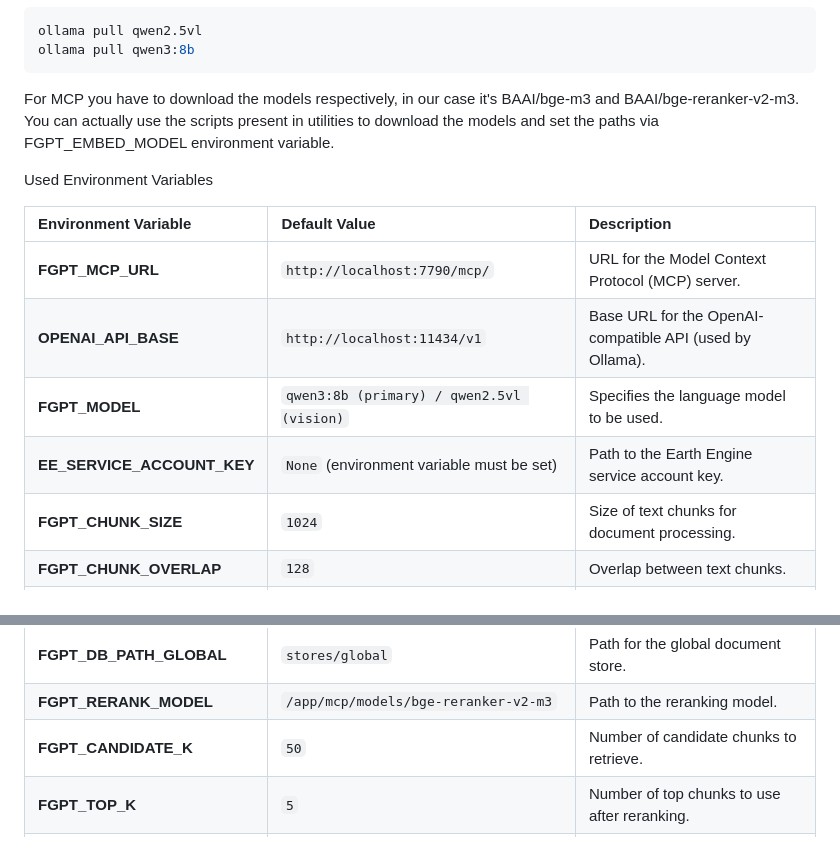
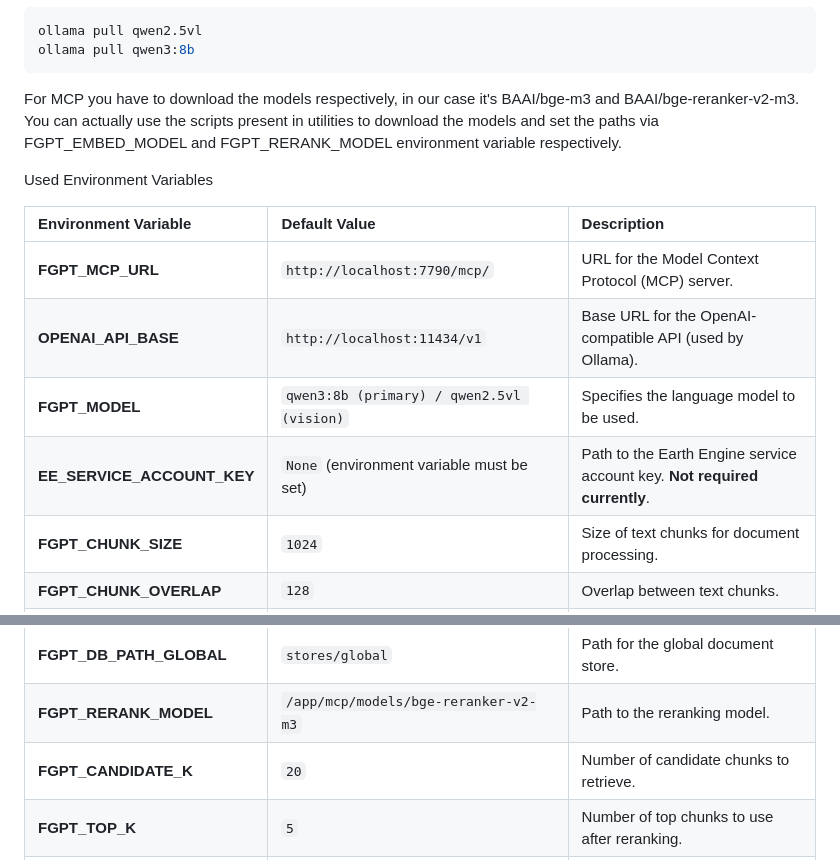
Before and after one commit to mumerabbasi/FireGPT, a Markdown page: EXECUTION.md, 2 parts joined by grey strips. GitHub-like rendering.

````diff
--- a/EXECUTION.md
+++ b/EXECUTION.md
@@ -21,7 +21,7 @@ ollama pull qwen2.5vl
 ollama pull qwen3:8b
 ```
 
-For MCP you have to download the models respectively, in our case it's BAAI/bge-m3 and BAAI/bge-reranker-v2-m3. You can actually use the scripts present in utilities to download the models and set the paths via FGPT_EMBED_MODEL environment variable.
+For MCP you have to download the models respectively, in our case it's BAAI/bge-m3 and BAAI/bge-reranker-v2-m3. You can actually use the scripts present in utilities to download the models and set the paths via FGPT_EMBED_MODEL and FGPT_RERANK_MODEL environment variable respectively.
 
 Used Environment Variables
 
@@ -30,7 +30,7 @@ Used Environment Variables
 | **FGPT_MCP_URL** | `http://localhost:7790/mcp/`                        | URL for the Model Context Protocol (MCP) server.      |
 | **OPENAI_API_BASE** | `http://localhost:11434/v1`                         | Base URL for the OpenAI-compatible API (used by Ollama). |
 | **FGPT_MODEL** | `qwen3:8b (primary) / qwen2.5vl (vision)`           | Specifies the language model to be used.              |
-| **EE_SERVICE_ACCOUNT_KEY** | `None` (environment variable must be set)     | Path to the Earth Engine service account key.         |
+| **EE_SERVICE_ACCOUNT_KEY** | `None` (environment variable must be set)     | Path to the Earth Engine service account key. **Not required currently**.        |
 | **FGPT_CHUNK_SIZE** | `1024`                                              | Size of text chunks for document processing.          |
 | **FGPT_CHUNK_OVERLAP** | `128`                                             | Overlap between text chunks.                          |
 | **FGPT_COLLECTION** | `fire_docs`                                         | Name of the document collection in the vector store.  |
@@ -39,7 +39,7 @@ Used Environment Variables
 | **FGPT_DB_PATH_LOCAL** | `stores/local`                                  | Path for the regional/local document store.           |
 | **FGPT_DB_PATH_GLOBAL** | `stores/global`                                 | Path for the global document store.                   |
 | **FGPT_RERANK_MODEL** | `/app/mcp/models/bge-reranker-v2-m3`             | Path to the reranking model.                          |
-| **FGPT_CANDIDATE_K** | `50`                                                | Number of candidate chunks to retrieve.               |
+| **FGPT_CANDIDATE_K** | `20`                                                | Number of candidate chunks to retrieve.               |
 | **FGPT_TOP_K** | `5`                                                 | Number of top chunks to use after reranking.          |
 | **FGPT_HOST** | `0.0.0.0`                                           | Host address for the application.                     |
 | **FGPT_PORT** | `7790`                                              | Port for the application.                             |
````
